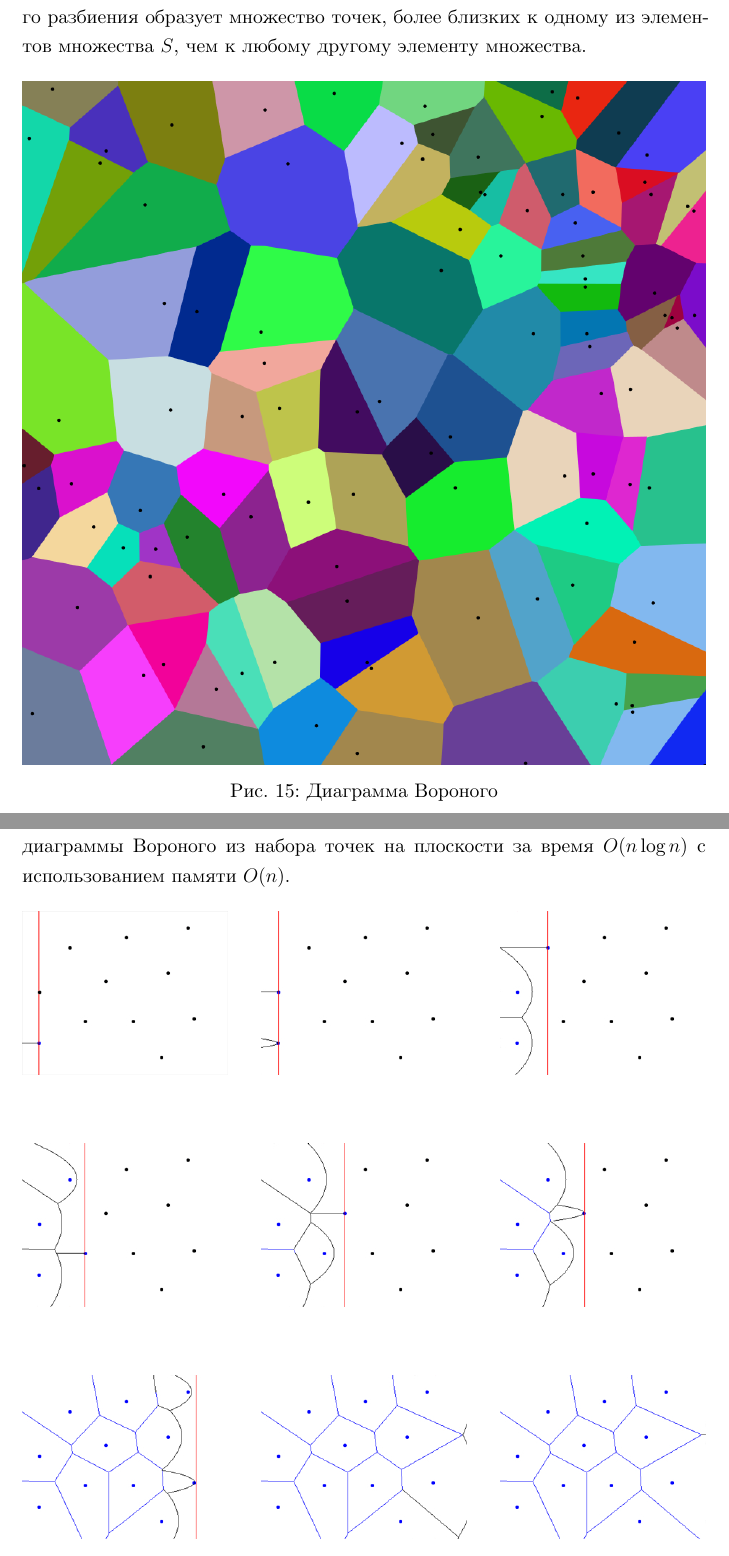
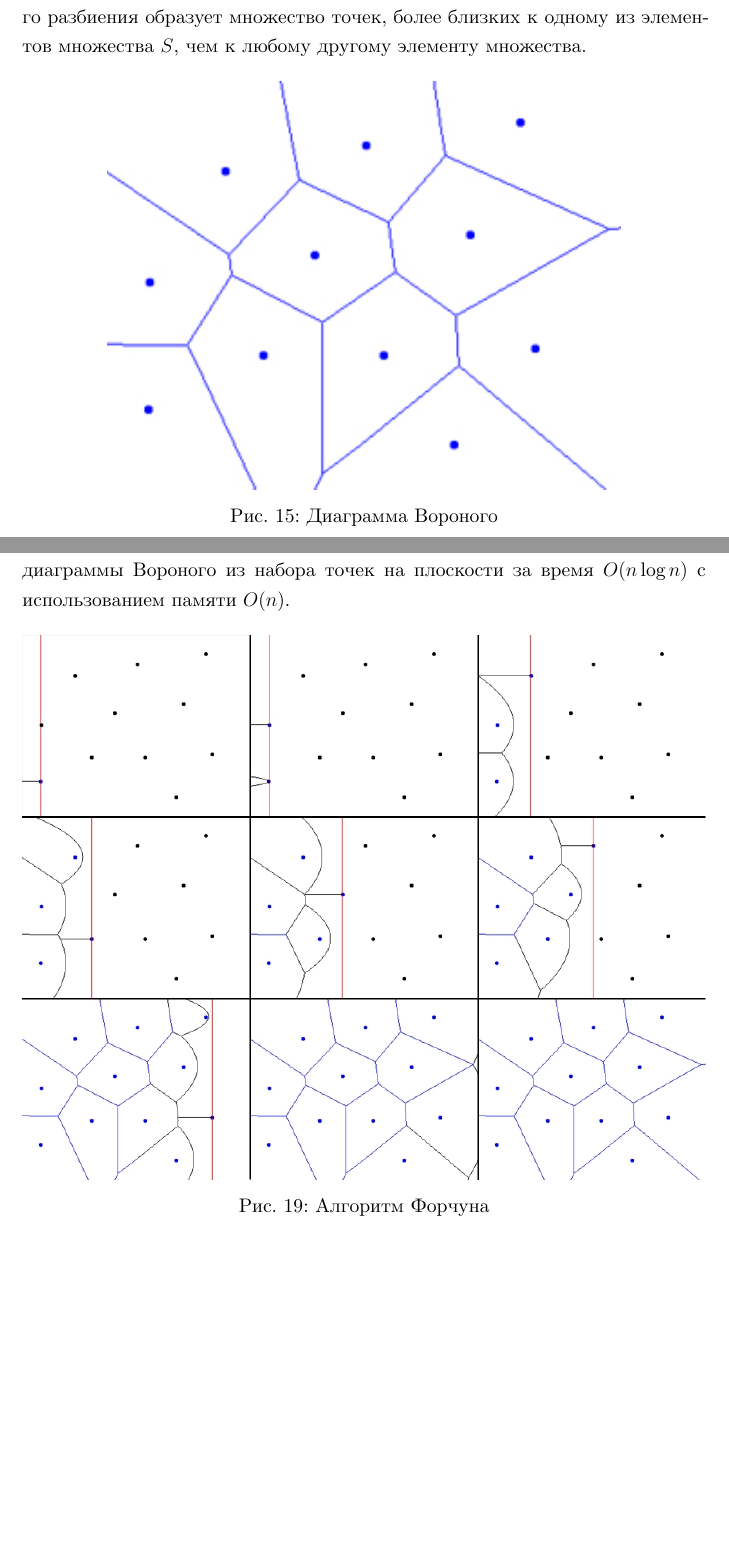
Before and after one commit to therain7/comp-graph, a LaTeX document (comp.tex, which reads lecture04/main.tex): two parts of pages 25 and 29 of 135, joined at a grey line, cut so that both start at the same text, the shorter picture padded with empty space. Compiled offline with XeLaTeX.

Commit message:
Update images in lecture 4

```diff
--- a/lecture04/main.tex
+++ b/lecture04/main.tex
@@ -24,6 +24,6 @@
 
 \begin{figure}[H]
     \centering
-    \includegraphics[width=1\linewidth]{voronoi-diagram.png}
+    \includegraphics[width=0.75\linewidth]{voronoi-diagram.jpg}
     \caption{Диаграмма Вороного}
 \end{figure}
@@ -90,52 +92,11 @@ $O(N \log N)$.
 
 \textbf{Алгоритм Форчуна} — это алгоритм заметающей прямой для генерации диаграммы Вороного из набора точек на плоскости за время $O(n \log n)$ с использованием памяти $O(n)$.
 
-\begin{figure}[H]
-    \begin{center}
-        \begin{minipage}[h]{0.3\linewidth}
-            \includegraphics[width=1\linewidth]{fortunes-algo-00.jpg}
-        \end{minipage}
-        \hfill
-        \begin{minipage}[h]{0.3\linewidth}
-            \includegraphics[width=1\linewidth]{fortunes-algo-01.jpg}
-        \end{minipage}
-        \hfill
-        \begin{minipage}[h]{0.3\linewidth}
-            \includegraphics[width=1\linewidth]{fortunes-algo-02.jpg}
-        \end{minipage}
-    \end{center}
-\end{figure}
 
 \begin{figure}[H]
-    \begin{center}
-        \begin{minipage}[h]{0.3\linewidth}
-            \includegraphics[width=1\linewidth]{fortunes-algo-03.jpg}
-        \end{minipage}
-        \hfill
-        \begin{minipage}[h]{0.3\linewidth}
-            \includegraphics[width=1\linewidth]{fortunes-algo-04.jpg}
-        \end{minipage}
-        \hfill
-        \begin{minipage}[h]{0.3\linewidth}
-            \includegraphics[width=1\linewidth]{fortunes-algo-05.jpg}
-        \end{minipage}
-    \end{center}
-\end{figure}
-
-\begin{figure}[H]
-    \begin{center}
-        \begin{minipage}[h]{0.3\linewidth}
-            \includegraphics[width=1\linewidth]{fortunes-algo-19.jpg}
-        \end{minipage}
-        \hfill
-        \begin{minipage}[h]{0.3\linewidth}
-            \includegraphics[width=1\linewidth]{fortunes-algo-20.jpg}
-        \end{minipage}
-        \hfill
-        \begin{minipage}[h]{0.3\linewidth}
-            \includegraphics[width=1\linewidth]{fortunes-algo-21.jpg}
-        \end{minipage}
-    \end{center}
+    \centering
+    \includegraphics[width=1\linewidth]{fortunes-algo.jpg}
+    \caption{Алгоритм Форчуна}
 \end{figure}
 
 Алгоритм поддерживает заметающую прямую и береговую линию, которые двигаются по плоскости в процессе работы алгоритма. Заметающая прямая — это прямая, которую мы по традиции можем считать вертикальной и движущейся слева направо. В любой момент работы алгоритма точки из набора слева от заметающей прямой будут включены в диаграмму Вороного, в то время как точки справа от заметающей прямой ещё не отработаны. Береговая линия не является прямой, а является сложной, состоящей из кусочков парабол, кусочно-заданной кривой слева от заметающей прямой. Она отделяет порцию плоскости, внутри которой диаграмма Вороного может быть известна, независимо от других точек справа от заметающей прямой. Для каждой точки слева от заметающей прямой можно определить параболу для точки, которая равноудалена как от этой точки, так и от заметающей прямой. Береговая линия — это граница объединений этих парабол. По мере движения прямой вершины береговой линии, в которых две параболы пересекаются, вычерчивают рёбра диаграммы Вороного. Береговая линия продвигается, сохраняя основание каждой параболы в точности на половину пути между начальным положением заметающей прямой и новой позицией заметающей прямой. Математически это значит, что каждая парабола образуется с помощью заметающей прямой как директрисы, а заданная точка из набора служит фокусом.
```
Also changed, not shown: lecture04/fortunes-algo-00.jpg (deleted), lecture04/fortunes-algo-01.jpg (deleted), lecture04/fortunes-algo-02.jpg (deleted), lecture04/fortunes-algo-03.jpg (deleted), lecture04/fortunes-algo-04.jpg (deleted), lecture04/fortunes-algo-05.jpg (deleted), lecture04/fortunes-algo-19.jpg (deleted), lecture04/fortunes-algo-20.jpg (deleted), lecture04/fortunes-algo-21.jpg (deleted), lecture04/fortunes-algo.jpg (added), lecture04/voronoi-diagram.jpg (added), lecture04/voronoi-diagram.png (deleted), lecture04/main.tex (2 more changed lines). Lines whose indentation alone changed are shown as unchanged.
